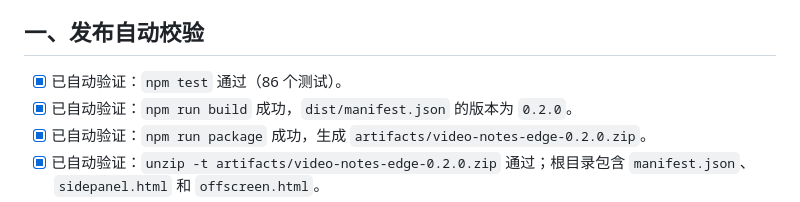
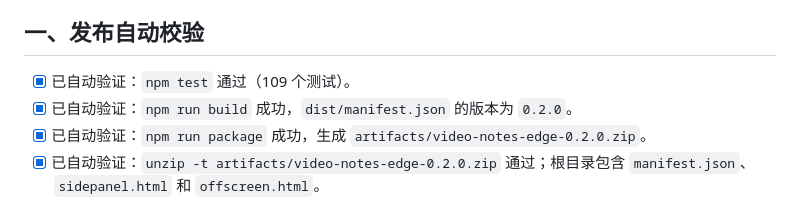
Before and after one commit to IronUnicorn66/video-notes, a Markdown page: docs/ACCEPTANCE.md, the part around the change. Rendered like a GitHub page.

Commit message:
更新: 修正验收测试数量

```diff
--- a/docs/ACCEPTANCE.md
+++ b/docs/ACCEPTANCE.md
@@ -4,7 +4,7 @@
 
 ## 一、发布自动校验
 
-- [x] 已自动验证：`npm test` 通过（86 个测试）。
+- [x] 已自动验证：`npm test` 通过（109 个测试）。
 - [x] 已自动验证：`npm run build` 成功，`dist/manifest.json` 的版本为 `0.2.0`。
 - [x] 已自动验证：`npm run package` 成功，生成 `artifacts/video-notes-edge-0.2.0.zip`。
 - [x] 已自动验证：`unzip -t artifacts/video-notes-edge-0.2.0.zip` 通过；根目录包含 `manifest.json`、`sidepanel.html` 和 `offscreen.html`。
```
